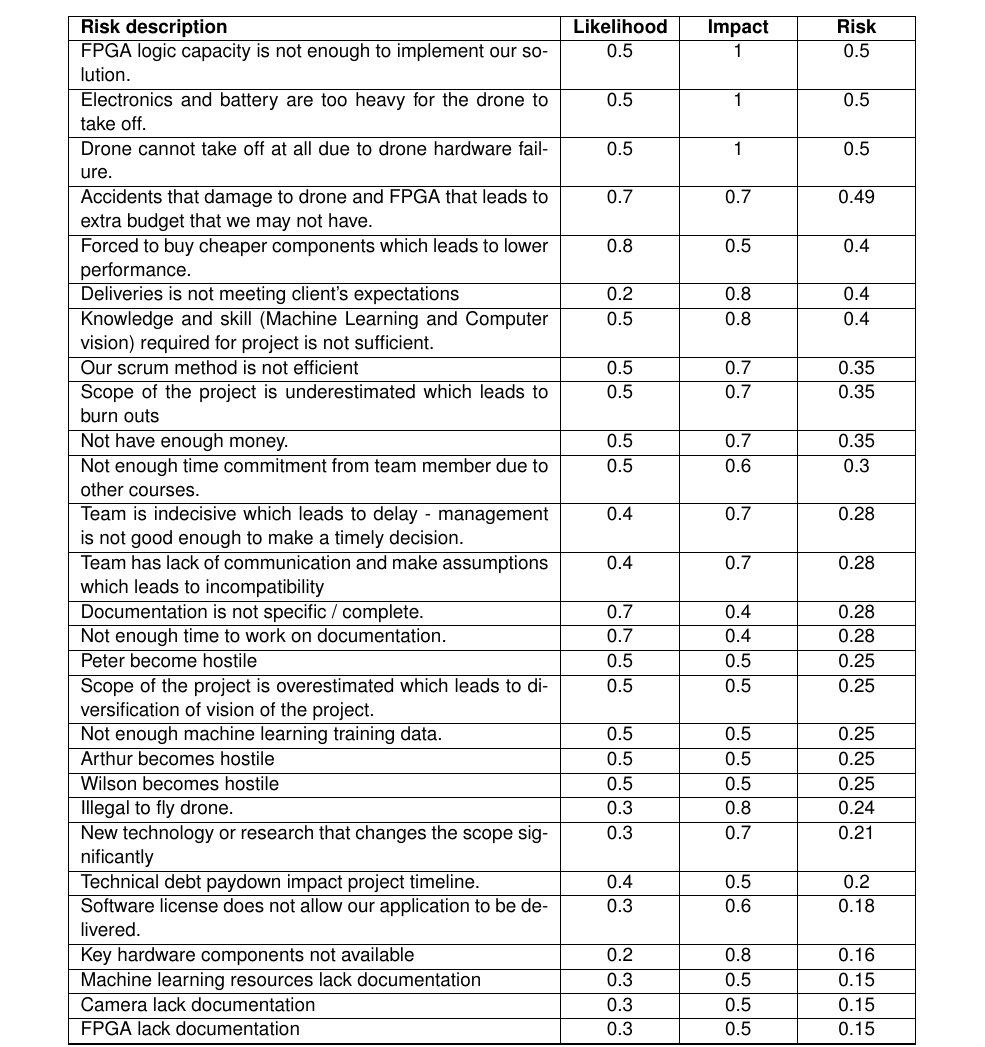
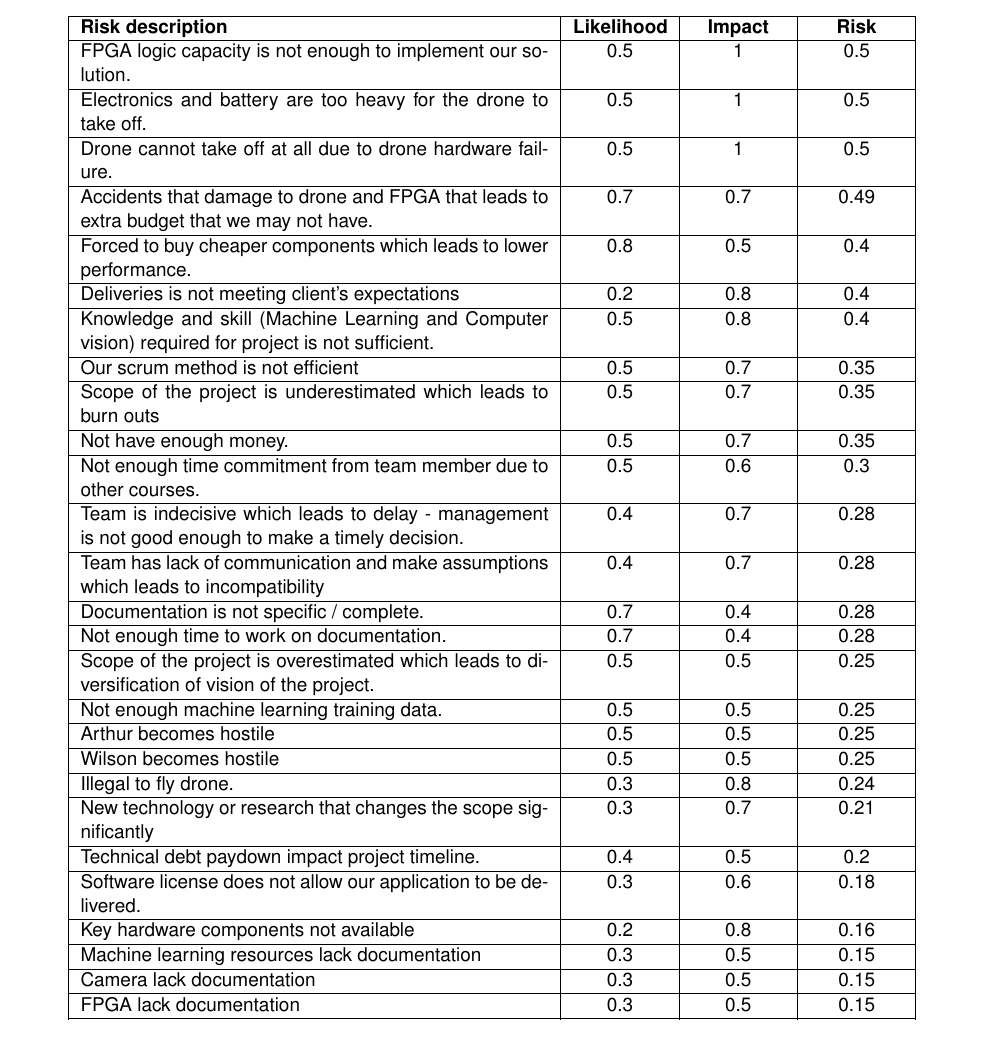
Before and after one commit to Capstone-Skynet/Capstone-Skynet.github.io, a LaTeX document (docs/proposal/proposal.tex, which reads docs/proposal/3_8_risk_profile.tex): part of page 12 of 15, cut so that both start at the same text. Compiled offline with pdfLaTeX.

Commit message:
Update docs/proposal/3_8_risk_profile.tex
Co-Authored-By: Muchen He <mansurhe@outlook.com>

```diff
--- a/docs/proposal/3_8_risk_profile.tex
+++ b/docs/proposal/3_8_risk_profile.tex
@@ -43,7 +43,6 @@ Team is indecisive which leads to delay - management is not good enough to make
 Team has lack of communication and make assumptions which leads to incompatibility&0.4&0.7&0.28\\ \hline
 Documentation is not specific / complete.&0.7&0.4&0.28\\ \hline
 Not enough time to work on documentation.&0.7&0.4&0.28\\ \hline
-Peter become hostile&0.5&0.5&0.25\\ \hline
 Scope of the project is overestimated which leads to diversification of vision of the project.&0.5&0.5&0.25\\ \hline
 Not enough machine learning training data.&0.5&0.5&0.25\\ \hline
 Arthur becomes hostile&0.5&0.5&0.25\\ \hline
```
